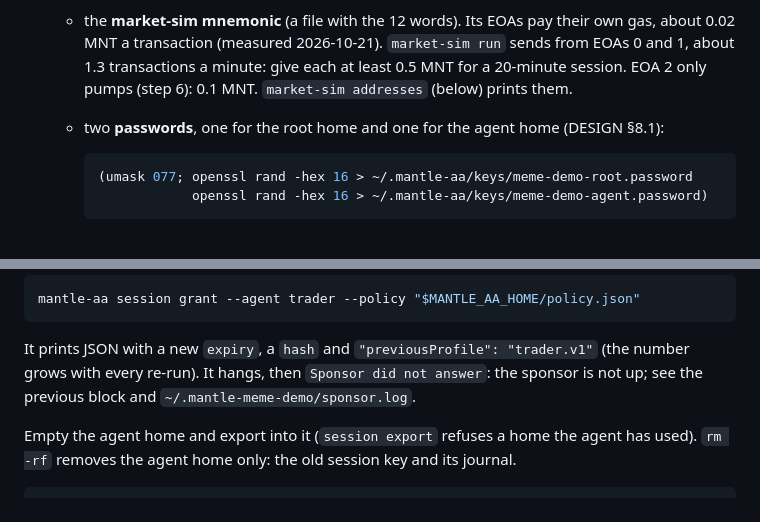
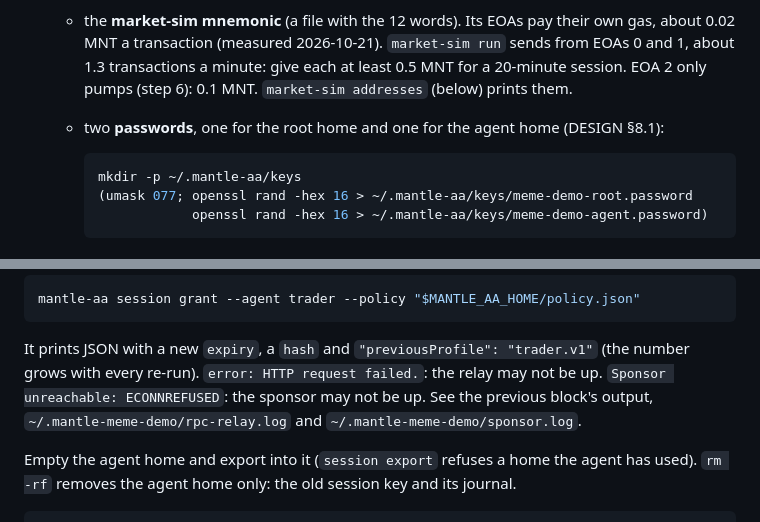
Before and after one commit to Whisker17/agentic-meme-lauchpad-poc, a Markdown page: docs/demo.md, 2 parts joined by grey strips. Rendered like a GitHub page.

Commit message:
docs: correct the re-run grant failure hint, create the keys directory before the passwords, clarify the demo RPC order

````diff
--- a/docs/demo.md
+++ b/docs/demo.md
@@ -99,6 +99,7 @@ key files named below.
    - two **passwords**, one for the root home and one for the agent home (DESIGN §8.1):
 
      ```bash
+     mkdir -p ~/.mantle-aa/keys
      (umask 077; openssl rand -hex 16 > ~/.mantle-aa/keys/meme-demo-root.password
                  openssl rand -hex 16 > ~/.mantle-aa/keys/meme-demo-agent.password)
      ```
@@ -253,8 +254,9 @@ mantle-aa session grant --agent trader --policy "$MANTLE_AA_HOME/policy.json"
 ```
 
 It prints JSON with a new `expiry`, a `hash` and `"previousProfile": "trader.v1"` (the number
-grows with every re-run). It hangs, then `Sponsor did not answer`: the sponsor is not up; see the
-previous block and `~/.mantle-meme-demo/sponsor.log`.
+grows with every re-run). `error: HTTP request failed.`: the relay may not be up.
+`Sponsor unreachable: ECONNREFUSED`: the sponsor may not be up. See the previous block's output,
+`~/.mantle-meme-demo/rpc-relay.log` and `~/.mantle-meme-demo/sponsor.log`.
 
 Empty the agent home and export into it (`session export` refuses a home the agent has used).
 `rm -rf` removes the agent home only: the old session key and its journal.
````
Also changed, not shown: docs/runbook.md (+3 -2 lines), docs/usage.md (+5 -5 lines).
